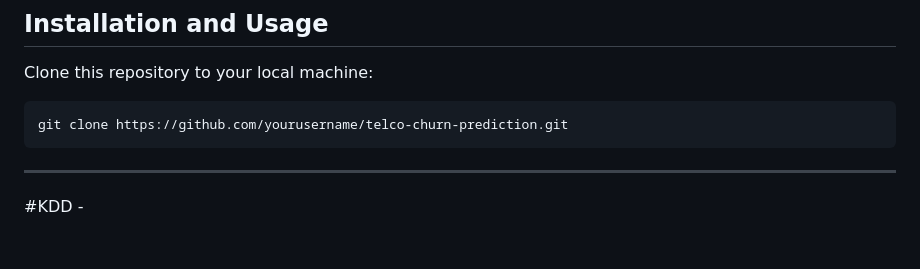
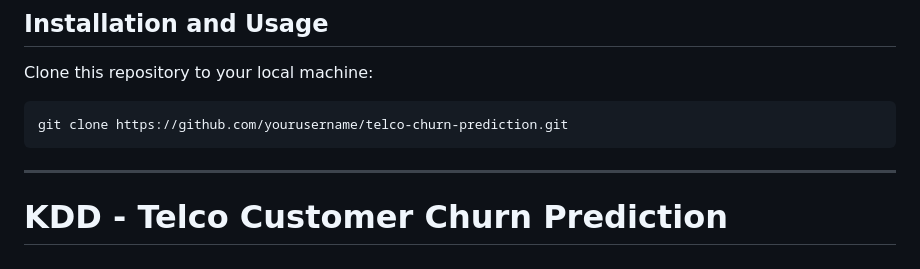
Before and after one commit to intimanjunath/Mining-Methodologies-CRISP-KDD-SEMMA, a Markdown page: README.md, the part around the change. Drawn GitHub-style.

````diff
--- a/README.md
+++ b/README.md
@@ -75,4 +75,4 @@ We used several visualizations to understand the data and evaluate the model:
    ```
 
 ---
-#KDD -
+# KDD - Telco Customer Churn Prediction
````
